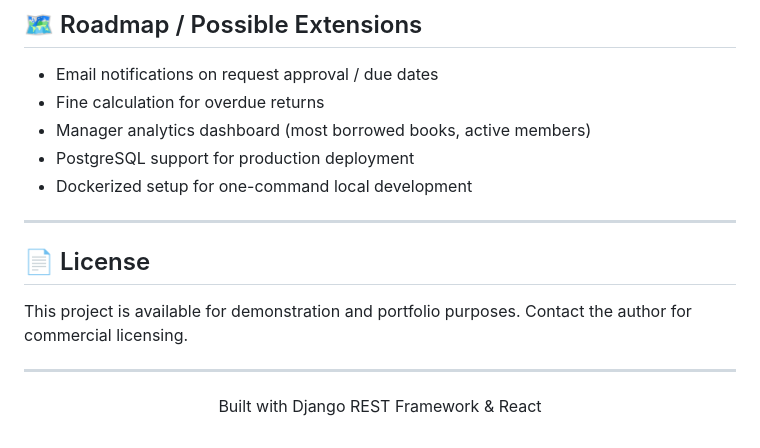
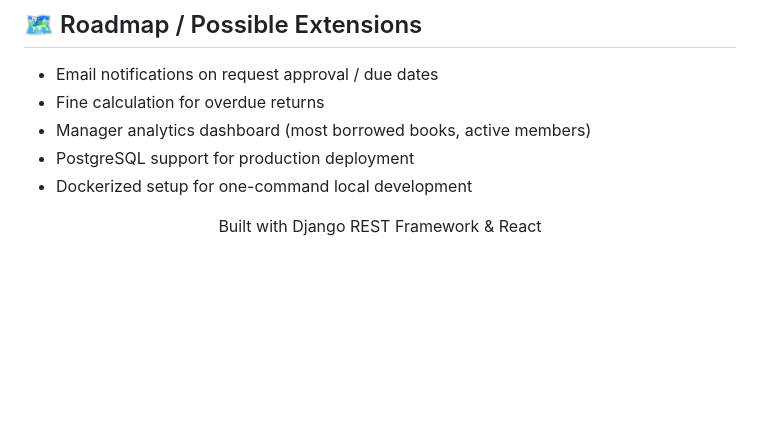
Before and after one commit to arhamrao18/Library-Management-System, a Markdown page: README.md, the part around the change. Drawn GitHub-style; blank space fills up the shorter version.

Commit message:
Remove license section from README
Removed license section from README.

```diff
--- a/README.md
+++ b/README.md
@@ -150,12 +150,5 @@ All manager endpoints require a valid JWT (`Authorization: Bearer <token>`).
 - PostgreSQL support for production deployment
 - Dockerized setup for one-command local development
 
----
-
-## 📄 License
-
-This project is available for demonstration and portfolio purposes. Contact the author for commercial licensing.
-
----
 
 <p align="center">Built with Django REST Framework &amp; React</p>
```
